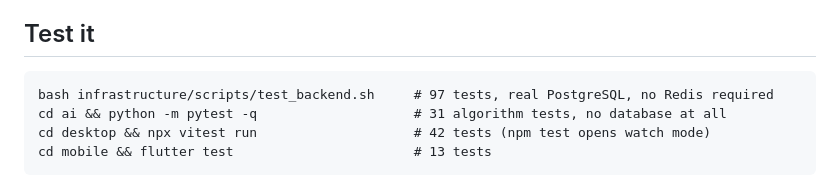
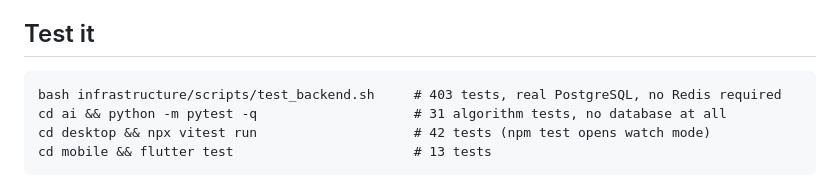
Before and after one commit to mrabolfazl13/capacity-exchange, a Markdown page: README.md, the part around the change. GitHub-like rendering.

````diff
--- a/README.md
+++ b/README.md
@@ -74,7 +74,7 @@ emulator host, which is why the release workflow refuses to build one against an
 ## Test it
 
 ```
-bash infrastructure/scripts/test_backend.sh     # 97 tests, real PostgreSQL, no Redis required
+bash infrastructure/scripts/test_backend.sh     # 403 tests, real PostgreSQL, no Redis required
 cd ai && python -m pytest -q                    # 31 algorithm tests, no database at all
 cd desktop && npx vitest run                    # 42 tests (npm test opens watch mode)
 cd mobile && flutter test                       # 13 tests
````
Also changed, not shown: docs/RELEASE.md (+1 -1 lines).
